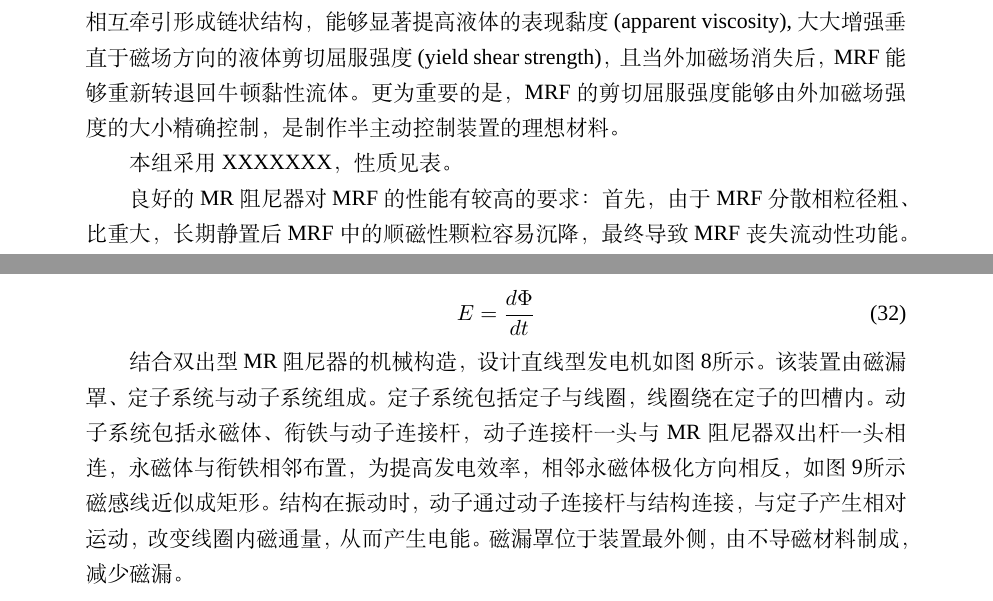
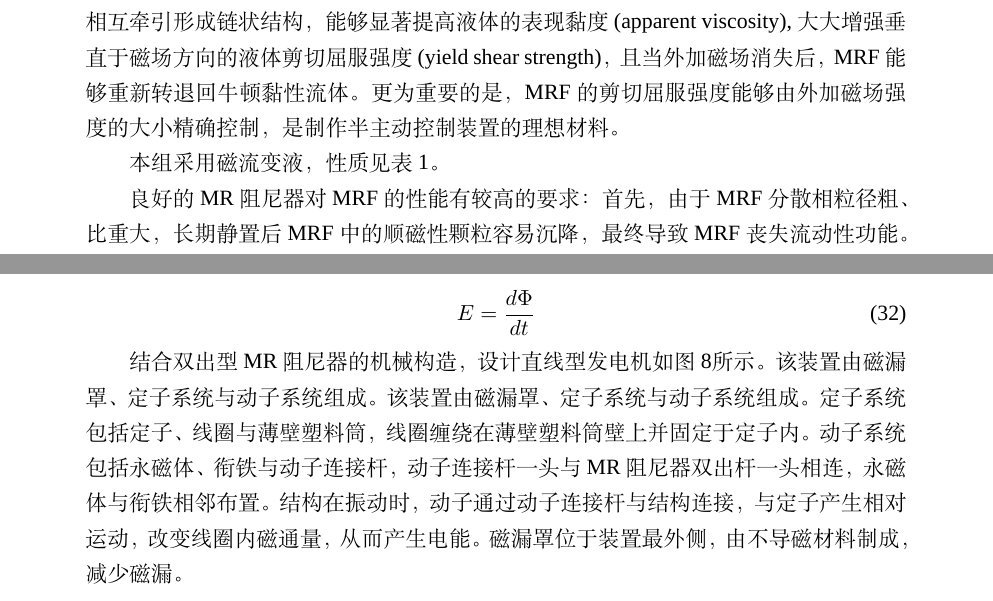
Before and after one commit to laplacecrame/srt2015, a LaTeX document (final.tex, which reads experiment.tex): two parts of pages 17 and 23 of 25, joined at a grey line, cut so that both start at the same text. Compiled offline with XeLaTeX; a missing font is replaced by an installed copy or a similar font.

Commit message:
experiment again

```diff
--- a/experiment.tex
+++ b/experiment.tex
@@ -15,7 +15,7 @@
 \paragraph{磁流变液}
 \qquad MRF(Magnetorheological fluid)是由大量的顺磁性颗粒悬浮于载体介质（如硅油），并添加一定量的抗沉降和抗凝结的添加剂混合而成。在无外加磁场的情况下，MRF可以简化为经典的牛顿黏性流体。在外加磁场作用下，MRF内部的顺磁性颗粒将发生极化，相互牵引形成链状结构，能够显著提高液体的表现黏度(apparent viscosity),大大增强垂直于磁场方向的液体剪切屈服强度(yield shear strength)，且当外加磁场消失后，MRF能够重新转退回牛顿黏性流体。更为重要的是，MRF的剪切屈服强度能够由外加磁场强度的大小精确控制，是制作半主动控制装置的理想材料。
 
-本组采用XXXXXXX，性质见表。
+本组采用磁流变液，性质见表\ref{init}。
 
 良好的MR阻尼器对MRF的性能有较高的要求：首先，由于MRF分散相粒径粗、比重大，长期静置后MRF中的顺磁性颗粒容易沉降，最终导致MRF丧失流动性功能。因此抗沉降和抗凝结的添加剂的质量和比例需要精确控制；其次，在实际的结构抗震环境中，MR阻尼器要承受的环境激励具有不可预知性，为了提供广泛的控制范围，MRF需要提供低零场黏度和高屈服力。最后，由于MRF在减振过程中受到来回剪切作用，要求MRF具备良好的散热性，且在长期的振动下不分层、不团聚、不发生明显的体积改变。
 
@@ -205,7 +205,7 @@ F_{\tau}&=\frac{3L\tau_yA_p}{h}sgnv\\&=\frac{3\times0.016\times68000\times0.1178
 E=\frac{d\Phi}{dt}
 \end{equation}
 
-结合双出型MR阻尼器的机械构造，设计直线型发电机如图\ref{powerstation}所示。该装置由磁漏罩、定子系统与动子系统组成。定子系统包括定子与线圈，线圈绕在定子的凹槽内。动子系统包括永磁体、衔铁与动子连接杆，动子连接杆一头与MR阻尼器双出杆一头相连，永磁体与衔铁相邻布置，为提高发电效率，相邻永磁体极化方向相反，如图\ref{simu}所示磁感线近似成矩形。结构在振动时，动子通过动子连接杆与结构连接，与定子产生相对运动，改变线圈内磁通量，从而产生电能。磁漏罩位于装置最外侧，由不导磁材料制成，减少磁漏。
+结合双出型MR阻尼器的机械构造，设计直线型发电机如图\ref{powerstation}所示。该装置由磁漏罩、定子系统与动子系统组成。该装置由磁漏罩、定子系统与动子系统组成。定子系统包括定子、线圈与薄壁塑料筒，线圈缠绕在薄壁塑料筒壁上并固定于定子内。动子系统包括永磁体、衔铁与动子连接杆，动子连接杆一头与MR阻尼器双出杆一头相连，永磁体与衔铁相邻布置。结构在振动时，动子通过动子连接杆与结构连接，与定子产生相对运动，改变线圈内磁通量，从而产生电能。磁漏罩位于装置最外侧，由不导磁材料制成，减少磁漏。
 
 \begin{figure}[H]
 \centering
```
